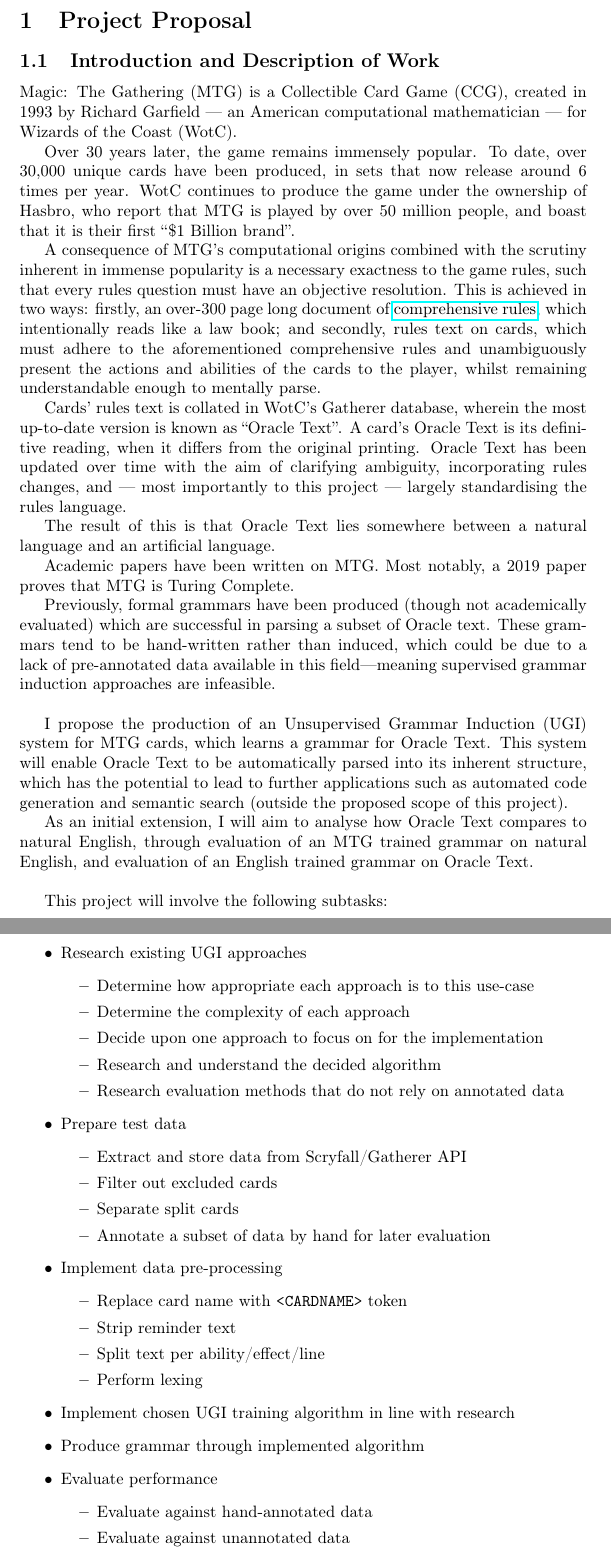
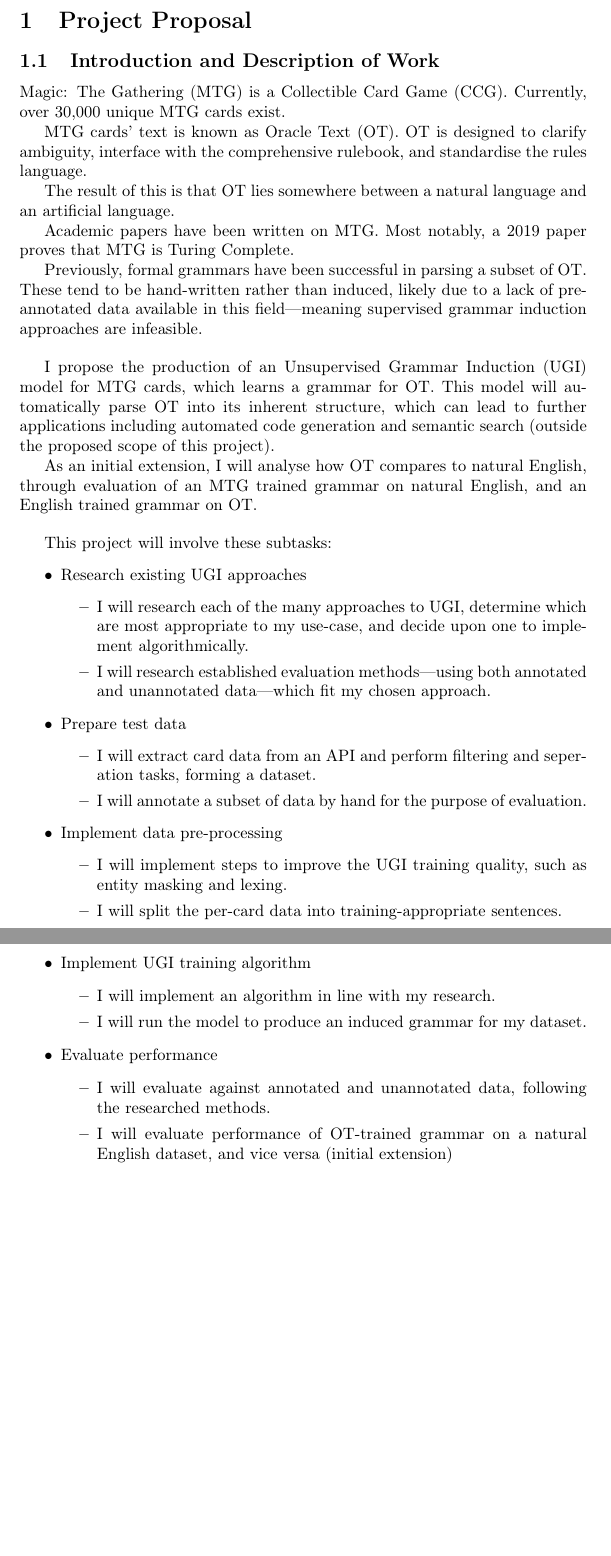
Before and after one commit to Ahuoc/MTG_UGI, a LaTeX document (proposal.tex): two parts of pages 1 and 2 of 5, joined at a grey line, cut so that both start at the same text, the shorter picture padded with empty space. Compiled offline with pdfLaTeX.

Commit message:
Update project proposal for UGI system
Revised project proposal for Unsupervised Grammar Induction (UGI) system for Magic: The Gathering cards, detailing tasks, milestones, and success criteria.

```diff
--- a/proposal.tex
+++ b/proposal.tex
@@ -8,56 +8,46 @@
 \section{Project Proposal}
 
 \subsection{Introduction and Description of Work}
-Magic: The Gathering (MTG) is a Collectible Card Game (CCG), created in 1993 by Richard Garfield \textemdash{} an American computational mathematician \textemdash{} for Wizards of the Coast (WotC).
+Magic: The Gathering (MTG) is a Collectible Card Game (CCG). Currently, over 30,000 unique MTG cards exist.
 
-Over 30 years later, the game remains immensely popular. To date, over 30,000 unique cards have been produced, in sets that now release around 6 times per year. WotC continues to produce the game under the ownership of Hasbro, who report that MTG is played by over 50 million people, and boast that it is their first ``\$1 Billion brand''.
+MTG cards' text is known as Oracle Text (OT). OT is designed to clarify ambiguity, interface with the comprehensive rulebook, and standardise the rules language.
 
-A consequence of MTG's computational origins combined with the scrutiny inherent in immense popularity is a necessary exactness to the game rules, such that every rules question must have an objective resolution. This is achieved in two ways: firstly, an over-300 page long document of \href{https://magic.wizards.com/en/rules}{comprehensive rules}, which intentionally reads like a law book; and secondly, rules text on cards, which must adhere to the aforementioned comprehensive rules and unambiguously present the actions and abilities of the cards to the player, whilst remaining understandable enough to mentally parse.
-
-Cards' rules text is collated in WotC's Gatherer database, wherein the most up-to-date version is known as ``Oracle Text''. A card's Oracle Text is its definitive reading, when it differs from the original printing. Oracle Text has been updated over time with the aim of clarifying ambiguity, incorporating rules changes, and \textemdash{} most importantly to this project \textemdash{} largely standardising the rules language.
-
-The result of this is that Oracle Text lies somewhere between a natural language and an artificial language.
+The result of this is that OT lies somewhere between a natural language and an artificial language.
 
 Academic papers have been written on MTG. Most notably, a 2019 paper proves that MTG is Turing Complete.
 
-Previously, formal grammars have been produced (though not academically evaluated) which are successful in parsing a subset of Oracle text. These grammars tend to be hand-written rather than induced, which could be due to a lack of pre-annotated data available in this field---meaning supervised grammar induction approaches are infeasible.\bigskip
+Previously, formal grammars have been successful in parsing a subset of OT. These tend to be hand-written rather than induced, likely due to a lack of pre-annotated data available in this field---meaning supervised grammar induction approaches are infeasible.\bigskip
 
-I propose the production of an Unsupervised Grammar Induction (UGI) system for MTG cards, which learns a grammar for Oracle Text. This system will enable Oracle Text to be automatically parsed into its inherent structure, which has the potential to lead to further applications such as automated code generation and semantic search (outside the proposed scope of this project).
+I propose the production of an Unsupervised Grammar Induction (UGI) model for MTG cards, which learns a grammar for OT. This model will automatically parse OT into its inherent structure, which can lead to further applications including automated code generation and semantic search (outside the proposed scope of this project).
 
-As an initial extension, I will aim to analyse how Oracle Text compares to natural English, through evaluation of an MTG trained grammar on natural English, and evaluation of an English trained grammar on Oracle Text. \bigskip
+As an initial extension, I will analyse how OT compares to natural English, through evaluation of an MTG trained grammar on natural English, and an English trained grammar on OT. \bigskip
 
-This project will involve the following subtasks:
+This project will involve these subtasks:
 \begin{itemize}
     \item Research existing UGI approaches
     \begin{itemize}
-        \item Determine how appropriate each approach is to this use-case
-        \item Determine the complexity of each approach
-        \item Decide upon one approach to focus on for the implementation
-        \item Research and understand the decided algorithm
-        \item Research evaluation methods that do not rely on annotated data
+        \item I will research each of the many approaches to UGI, determine which are most appropriate to my use-case, and decide upon one to implement algorithmically.
+        \item I will research established evaluation methods---using both annotated and unannotated data---which fit my chosen approach.
     \end{itemize}
     \item Prepare test data
     \begin{itemize}
-        \item Extract and store data from Scryfall/Gatherer API
-        \item Filter out excluded cards
-        \item Separate split cards
-        \item Annotate a subset of data by hand for later evaluation
+        \item I will extract card data from an API and perform filtering and seperation tasks, forming a dataset.
+        \item I will annotate a subset of data by hand for the purpose of evaluation.
     \end{itemize}
     \item Implement data pre-processing
     \begin{itemize}
-        \item Replace card name with \texttt{<CARDNAME>} token
-        \item Strip reminder text
-        \item Split text per ability/effect/line
-        \item Perform lexing
+        \item I will implement steps to improve the UGI training quality, such as entity masking and lexing.
+        \item I will split the per-card data into training-appropriate sentences.
     \end{itemize}
-    \item Implement chosen UGI training algorithm in line with research
-    \item Produce grammar through implemented algorithm
+    \item Implement UGI training algorithm
+    \begin{itemize}
+        \item I will implement an algorithm in line with my research.
+        \item I will run the model to produce an induced grammar for my dataset.
+    \end{itemize}
     \item Evaluate performance
     \begin{itemize}
-        \item Evaluate against hand-annotated data
-        \item Evaluate against unannotated data
-        \item Evaluate performance of Oracle-trained grammar on natural English dataset (initial extension)
-        \item Evaluate grammar trained on natural English against Oracle text (initial extension)
+        \item I will evaluate against annotated and unannotated data, following the researched methods.
+        \item I will evaluate performance of OT-trained grammar on a natural English dataset, and vice versa (initial extension)
     \end{itemize}
 \end{itemize}
 
```
Also changed, not shown: proposal.tex (46 more changed lines).
